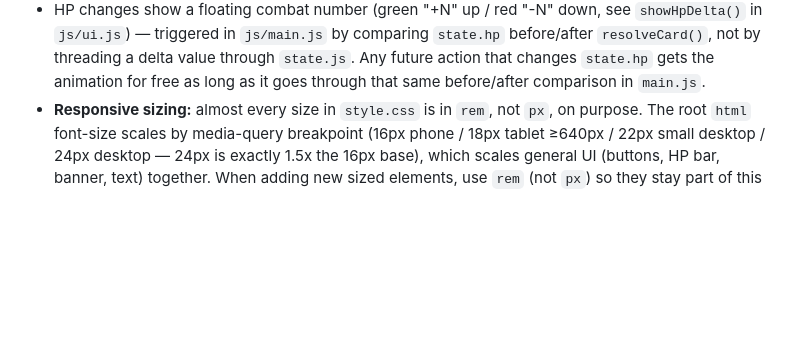
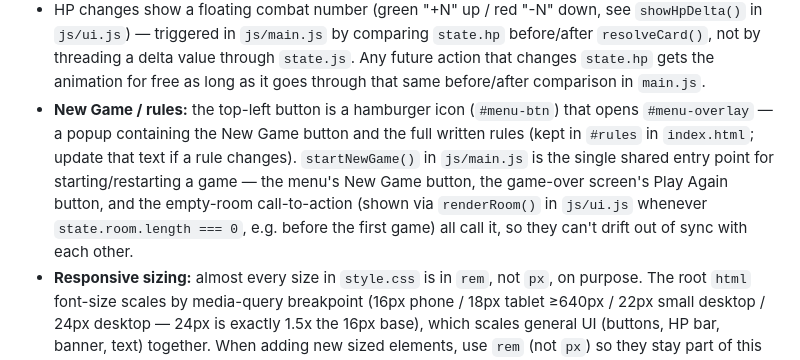
Before and after one commit to JaytheKK/Scoundrel, a Markdown page: CLAUDE.md, the part around the change. Drawn GitHub-style; blank space fills up the shorter version.

Commit message:
Update CLAUDE.md with hamburger menu / startNewGame() convention
Co-Authored-By: Claude Sonnet 5 <noreply@anthropic.com>

```diff
--- a/CLAUDE.md
+++ b/CLAUDE.md
@@ -70,6 +70,15 @@ card game by Zach Gage & Kurt Bieg, built with plain HTML/CSS/JavaScript
   delta value through `state.js`. Any future action that changes `state.hp`
   gets the animation for free as long as it goes through that same
   before/after comparison in `main.js`.
+- **New Game / rules:** the top-left button is a hamburger icon (`#menu-btn`)
+  that opens `#menu-overlay` — a popup containing the New Game button and
+  the full written rules (kept in `#rules` in `index.html`; update that
+  text if a rule changes). `startNewGame()` in `js/main.js` is the single
+  shared entry point for starting/restarting a game — the menu's New Game
+  button, the game-over screen's Play Again button, and the empty-room
+  call-to-action (shown via `renderRoom()` in `js/ui.js` whenever
+  `state.room.length === 0`, e.g. before the first game) all call it, so
+  they can't drift out of sync with each other.
 - **Responsive sizing:** almost every size in `style.css` is in `rem`, not
   `px`, on purpose. The root `html` font-size scales by media-query
   breakpoint (16px phone / 18px tablet ≥640px / 22px small desktop / 24px
```
